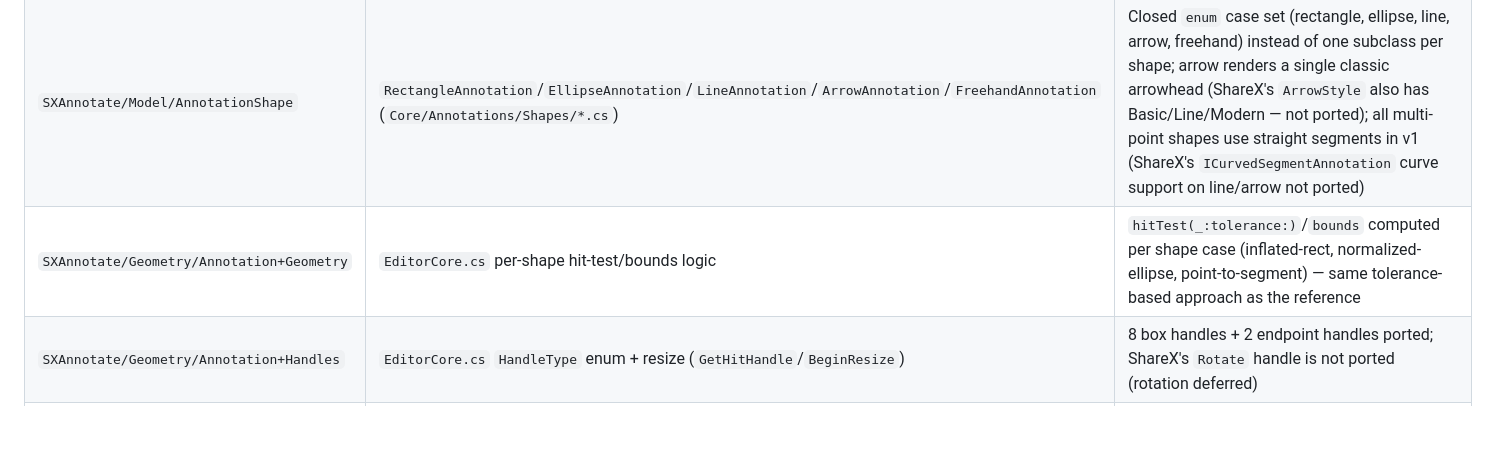
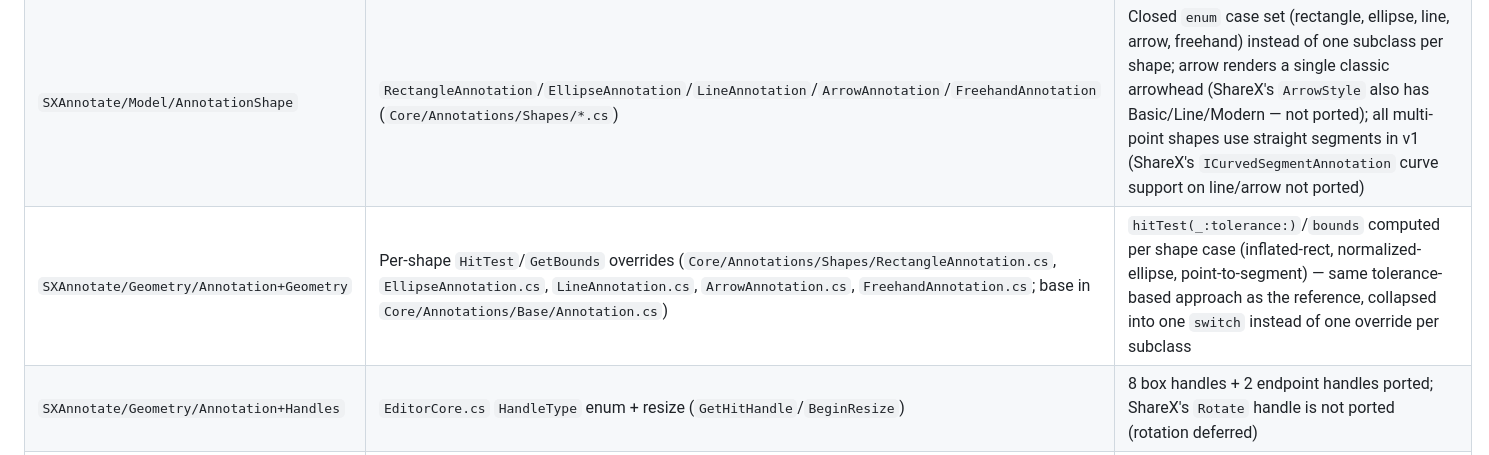
Before and after one commit to seitzbg/lumeshot, a Markdown page: docs/porting-map.md, the part around the change. Drawn GitHub-style; blank space fills up the shorter version.

```diff
--- a/docs/porting-map.md
+++ b/docs/porting-map.md
@@ -56,7 +56,7 @@ things fast.
 |---|---|---|
 | `SXAnnotate/Model/Annotation` | `ShareX.ImageEditor/Core/Annotations/Base/Annotation.cs` | Value-type `struct` (shape + style) vs. ShareX's `abstract class Annotation` hierarchy; z-order is array order (append = topmost) rather than a canvas item list |
 | `SXAnnotate/Model/AnnotationShape` | `RectangleAnnotation`/`EllipseAnnotation`/`LineAnnotation`/`ArrowAnnotation`/`FreehandAnnotation` (`Core/Annotations/Shapes/*.cs`) | Closed `enum` case set (rectangle, ellipse, line, arrow, freehand) instead of one subclass per shape; arrow renders a single classic arrowhead (ShareX's `ArrowStyle` also has Basic/Line/Modern — not ported); all multi-point shapes use straight segments in v1 (ShareX's `ICurvedSegmentAnnotation` curve support on line/arrow not ported) |
-| `SXAnnotate/Geometry/Annotation+Geometry` | `EditorCore.cs` per-shape hit-test/bounds logic | `hitTest(_:tolerance:)`/`bounds` computed per shape case (inflated-rect, normalized-ellipse, point-to-segment) — same tolerance-based approach as the reference |
+| `SXAnnotate/Geometry/Annotation+Geometry` | Per-shape `HitTest`/`GetBounds` overrides (`Core/Annotations/Shapes/RectangleAnnotation.cs`, `EllipseAnnotation.cs`, `LineAnnotation.cs`, `ArrowAnnotation.cs`, `FreehandAnnotation.cs`; base in `Core/Annotations/Base/Annotation.cs`) | `hitTest(_:tolerance:)`/`bounds` computed per shape case (inflated-rect, normalized-ellipse, point-to-segment) — same tolerance-based approach as the reference, collapsed into one `switch` instead of one override per subclass |
 | `SXAnnotate/Geometry/Annotation+Handles` | `EditorCore.cs` `HandleType` enum + resize (`GetHitHandle`/`BeginResize`) | 8 box handles + 2 endpoint handles ported; ShareX's `Rotate` handle is not ported (rotation deferred) |
 | `SXAnnotate/History/AnnotationHistory` | `Core/History/EditorHistory.cs` (Memento pattern) | Value-snapshot undo/redo stacks (copying `[Annotation]` is a deep copy — no cloning machinery needed) vs. ShareX's `EditorMemento` objects; bounded to 50 entries, matching ShareX's own `MaxAnnotationMementos` cap for lightweight (non-bitmap) operations — not the 5-entry `MaxCanvasMementos` cap used for destructive/bitmap operations; annotation-only, no canvas/bitmap snapshots in M3a |
 | `SXAnnotate/Rendering/AnnotationRenderer` | ShareX's Avalonia per-control rendering + `RenderTargetBitmap` compositing | Single CoreGraphics draw routine (`drawAnnotations`) serves both live on-screen rendering and `flatten` (final composite), replacing ShareX's dual per-control-view/bitmap-snapshot approach |
```
Also changed, not shown: README.md (+1 -1 lines).
